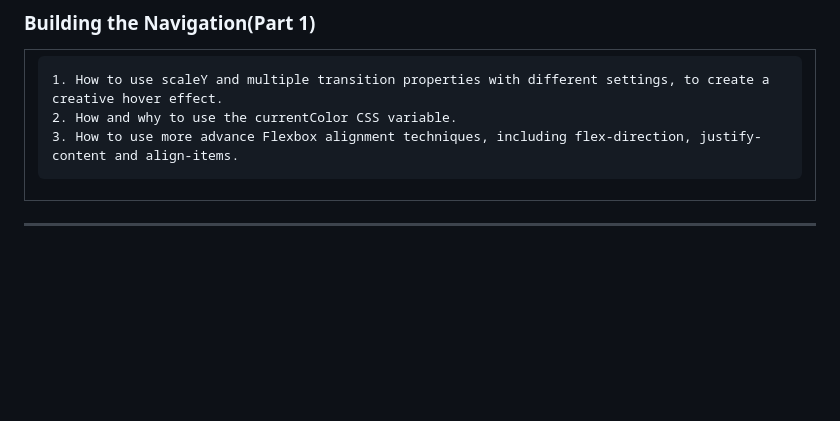
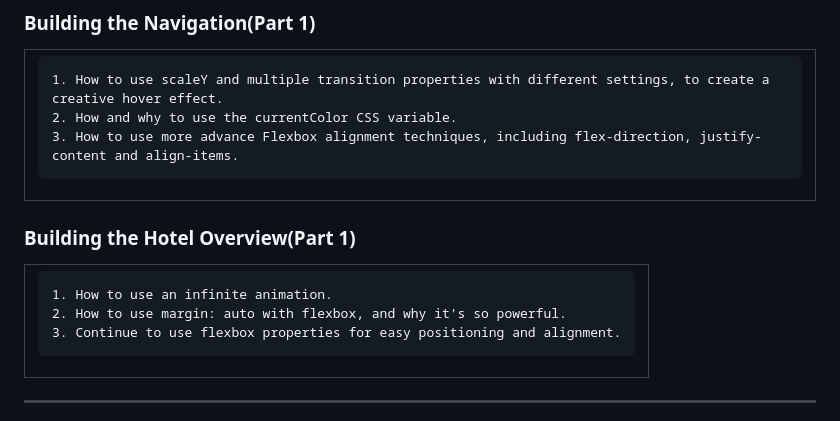
Before and after one commit to Joha-will/trillo, a Markdown page: README.md, the part around the change. Rendered like a GitHub page; blank space fills up the shorter version.

```diff
--- a/README.md
+++ b/README.md
@@ -85,6 +85,16 @@
 
 </td></tr></table>
 
+### **Building the Hotel Overview(Part 1)**
+
+<table><tr><td>
+
+    1. How to use an infinite animation.
+    2. How to use margin: auto with flexbox, and why it's so powerful.
+    3. Continue to use flexbox properties for easy positioning and alignment.
+
+</td></tr></table>
+
 
 
 ----------------------------------------------------------------
```
